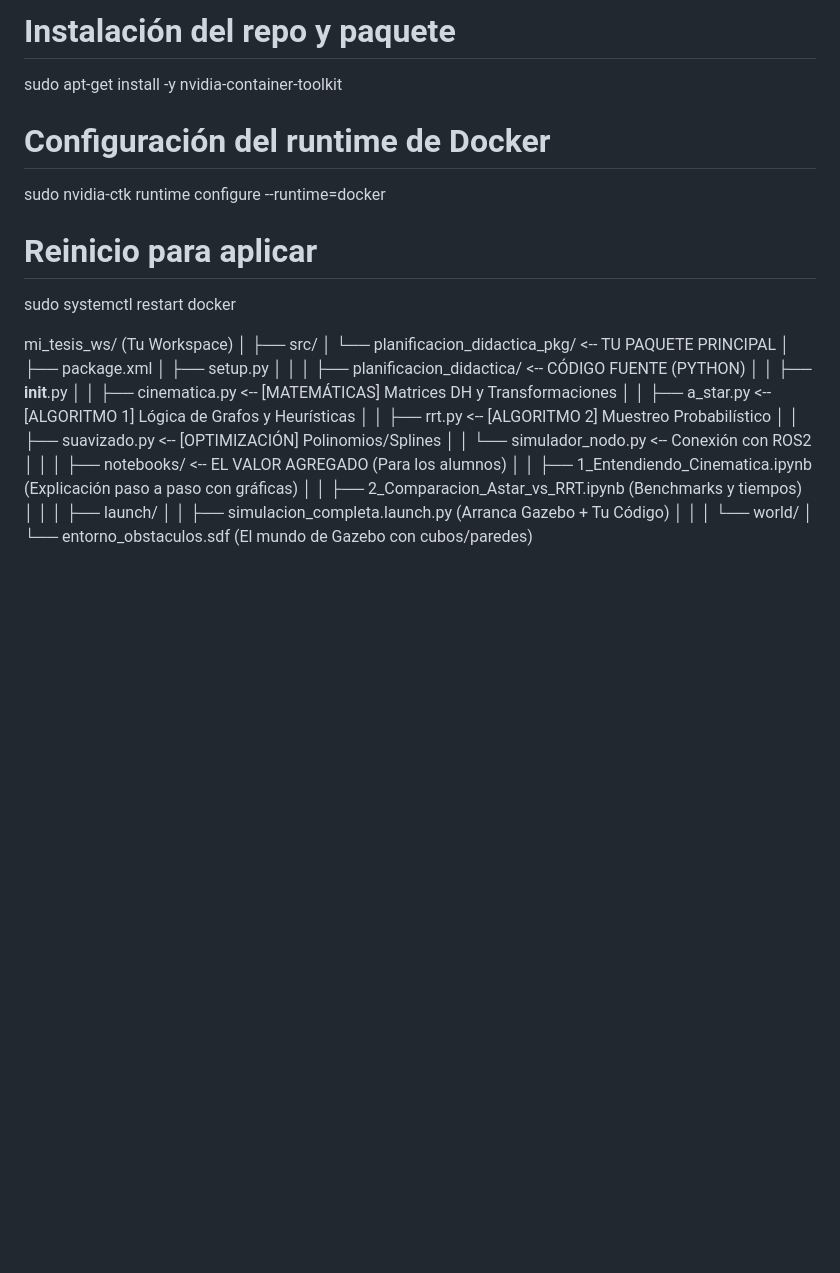
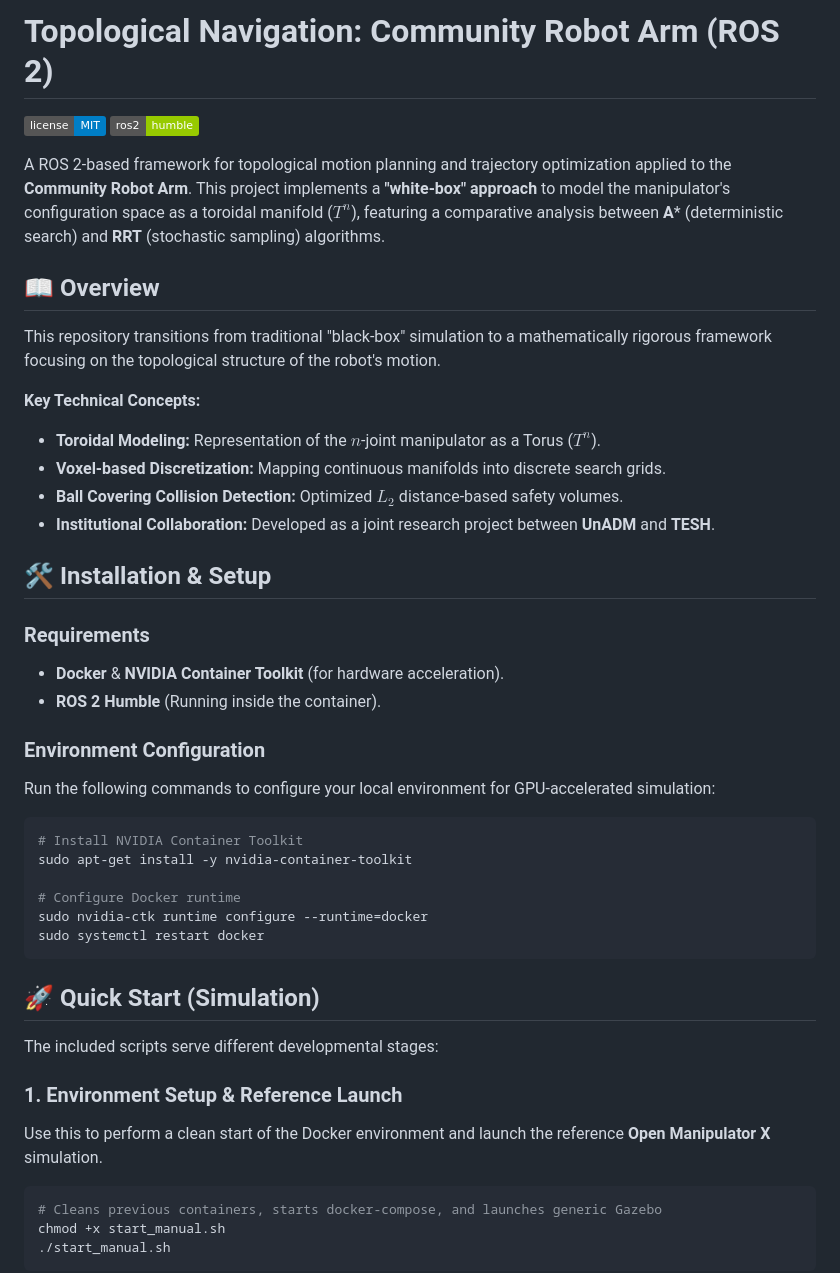
Before and after one commit to otrebor-solrac/topological-navigation-community-arm-ros2, a Markdown page: README.md, the part around one of its changes. GitHub-like rendering; badges without logos; blank space fills up the shorter version.

````diff
--- a/README.md
+++ b/README.md
@@ -1,34 +1,47 @@
-# Instalación del repo y paquete
+# Topological Navigation: Community Robot Arm (ROS 2)
+
+![License](https://img.shields.io/badge/license-MIT-blue.svg)
+![ROS2](https://img.shields.io/badge/ros2-humble-green.svg)
+
+A ROS 2-based framework for topological motion planning and trajectory optimization applied to the **Community Robot Arm**. This project implements a **"white-box" approach** to model the manipulator's configuration space as a toroidal manifold ($T^n$), featuring a comparative analysis between **A*** (deterministic search) and **RRT** (stochastic sampling) algorithms.
+
+## 📖 Overview
+
+This repository transitions from traditional "black-box" simulation to a mathematically rigorous framework focusing on the topological structure of the robot's motion.
+
+**Key Technical Concepts:**
+- **Toroidal Modeling:** Representation of the $n$-joint manipulator as a Torus ($T^n$).
+- **Voxel-based Discretization:** Mapping continuous manifolds into discrete search grids.
+- **Ball Covering Collision Detection:** Optimized $L_2$ distance-based safety volumes.
+- **Institutional Collaboration:** Developed as a joint research project between **UnADM** and **TESH**.
+
+## 🛠️ Installation & Setup
+
+### Requirements
+- **Docker** & **NVIDIA Container Toolkit** (for hardware acceleration).
+- **ROS 2 Humble** (Running inside the container).
+
+### Environment Configuration
+Run the following commands to configure your local environment for GPU-accelerated simulation:
+
+```bash
+# Install NVIDIA Container Toolkit
 sudo apt-get install -y nvidia-container-toolkit
-# Configuración del runtime de Docker
+
+# Configure Docker runtime
 sudo nvidia-ctk runtime configure --runtime=docker
-# Reinicio para aplicar
 sudo systemctl restart docker
+```
 
+## 🚀 Quick Start (Simulation)
 
-mi_tesis_ws/ (Tu Workspace)
-│
-├── src/
-│   └── planificacion_didactica_pkg/  <-- TU PAQUETE PRINCIPAL
-│       ├── package.xml
-│       ├── setup.py
-│       │
-│       ├── planificacion_didactica/  <-- CÓDIGO FUENTE (PYTHON)
-│       │   ├── __init__.py
-│       │   ├── cinematica.py       <-- [MATEMÁTICAS] Matrices DH y Transformaciones
-│       │   ├── a_star.py           <-- [ALGORITMO 1] Lógica de Grafos y Heurísticas
-│       │   ├── rrt.py              <-- [ALGORITMO 2] Muestreo Probabilístico
-│       │   ├── suavizado.py        <-- [OPTIMIZACIÓN] Polinomios/Splines
-│       │   └── simulador_nodo.py   <-- Conexión con ROS2
-│       │
-│       ├── notebooks/  <-- EL VALOR AGREGADO (Para los alumnos)
-│       │   ├── 1_Entendiendo_Cinematica.ipynb  (Explicación paso a paso con gráficas)
-│       │   ├── 2_Comparacion_Astar_vs_RRT.ipynb (Benchmarks y tiempos)
-│       │
-│       ├── launch/
-│       │   ├── simulacion_completa.launch.py (Arranca Gazebo + Tu Código)
-│       │
-│       └── world/
-│           └── entorno_obstaculos.sdf (El mundo de Gazebo con cubos/paredes)
+The included scripts serve different developmental stages:
 
+### 1. Environment Setup & Reference Launch
+Use this to perform a clean start of the Docker environment and launch the reference **Open Manipulator X** simulation.
+```bash
+# Cleans previous containers, starts docker-compose, and launches generic Gazebo
+chmod +x start_manual.sh
+./start_manual.sh
+```
 
````
Also changed, not shown: other parts of README.md (+41 -31 lines).
